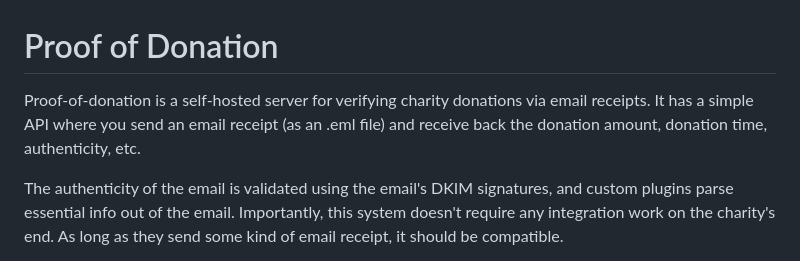
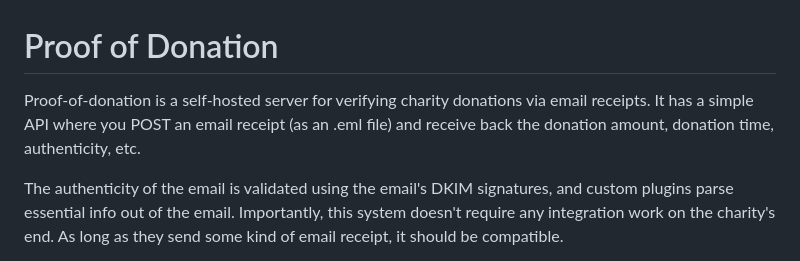
Before and after one commit to mgriley/proof-of-donation, a Markdown page: README.md, the part around the change. Rendered like a GitHub page.

```diff
--- a/README.md
+++ b/README.md
@@ -1,7 +1,7 @@
 # Proof of Donation
 
 Proof-of-donation is a self-hosted server for verifying charity donations via email receipts. It has a
-simple API where you send an email receipt (as an .eml file) and receive back the donation amount, donation time, authenticity, etc.
+simple API where you POST an email receipt (as an .eml file) and receive back the donation amount, donation time, authenticity, etc.
 
 The authenticity of the email is validated using the email's DKIM signatures, and custom plugins parse essential info out of the email. Importantly, this system doesn't require any integration work on the charity's end. As long as they send some kind of email receipt, it should be compatible.
 
```
